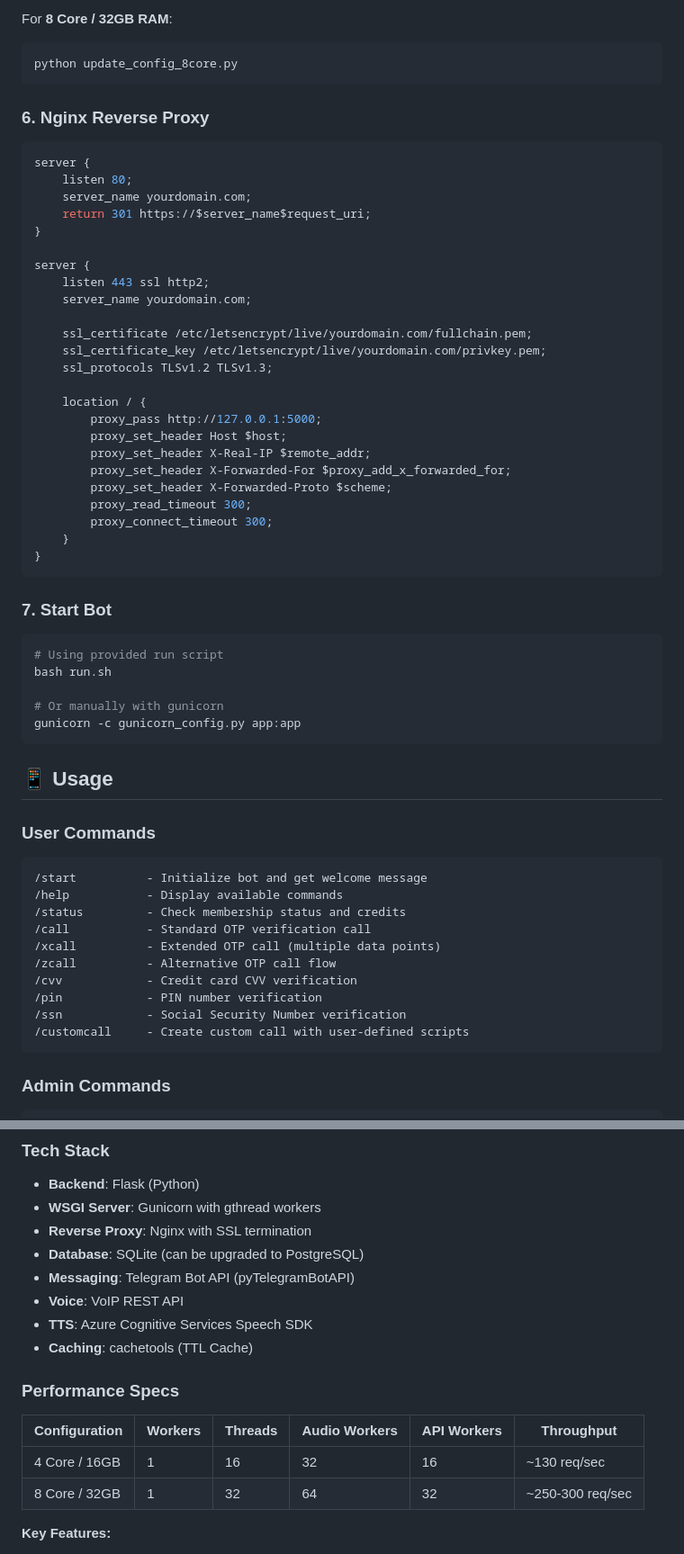
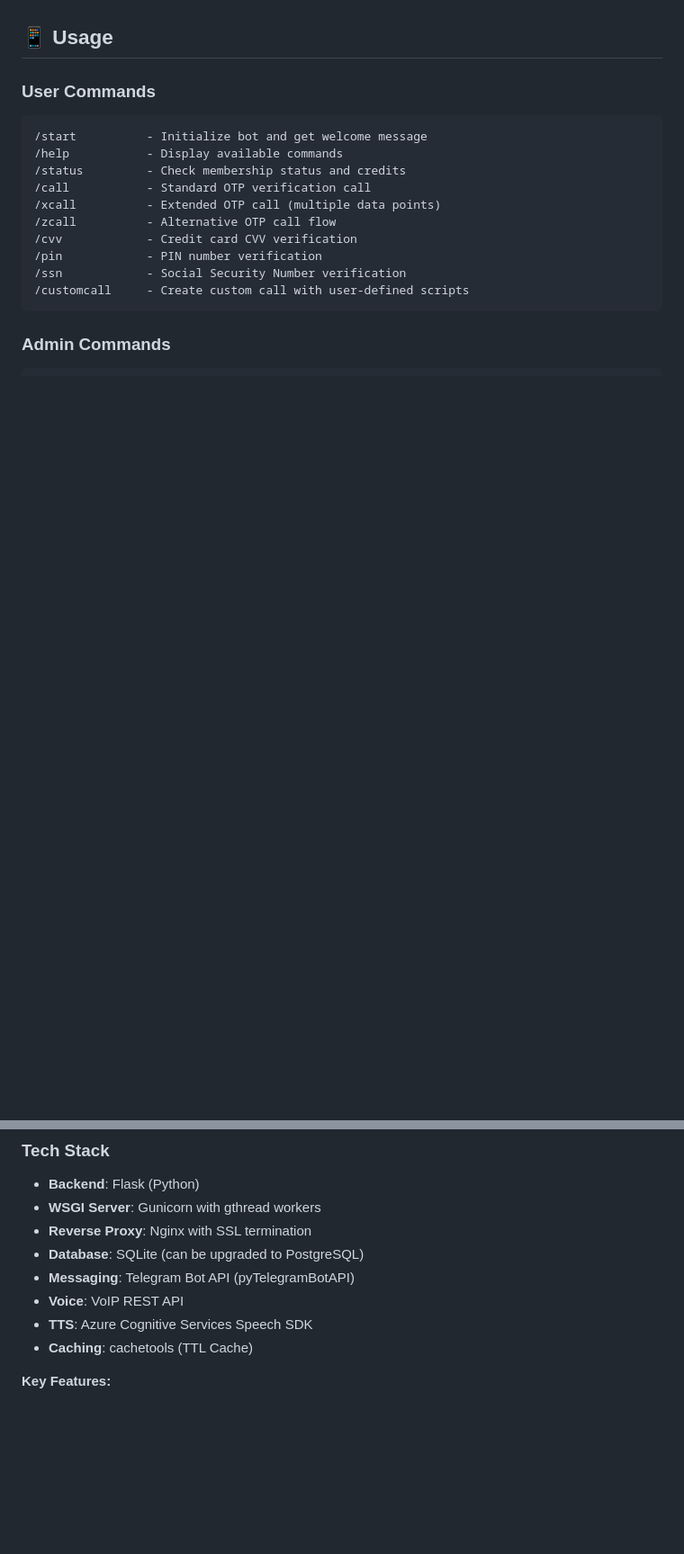
Before and after one commit to nulsec/Telegram-Bot-Get-OTP, a Markdown page: README.md, 2 parts joined by grey strips. Shown at 90% size. GitHub-like rendering; blank space fills up the shorter version.

````diff
--- a/README.md
+++ b/README.md
@@ -127,46 +70,3 @@ For **4 Core / 16GB RAM**:
-For **8 Core / 32GB RAM**:
-```bash
-python update_config_8core.py
-```
-
-### 6. Nginx Reverse Proxy
-
-```nginx
-server {
-    listen 80;
-    server_name yourdomain.com;
-    return 301 https://$server_name$request_uri;
-}
-
-server {
-    listen 443 ssl http2;
-    server_name yourdomain.com;
-
-    ssl_certificate /etc/letsencrypt/live/yourdomain.com/fullchain.pem;
-    ssl_certificate_key /etc/letsencrypt/live/yourdomain.com/privkey.pem;
-    ssl_protocols TLSv1.2 TLSv1.3;
-
-    location / {
-        proxy_pass http://127.0.0.1:5000;
-        proxy_set_header Host $host;
-        proxy_set_header X-Real-IP $remote_addr;
-        proxy_set_header X-Forwarded-For $proxy_add_x_forwarded_for;
-        proxy_set_header X-Forwarded-Proto $scheme;
-        proxy_read_timeout 300;
-        proxy_connect_timeout 300;
-    }
-}
-```
-
-### 7. Start Bot
-
-```bash
-# Using provided run script
-bash run.sh
-
-# Or manually with gunicorn
-gunicorn -c gunicorn_config.py app:app
-```
 
 ## 📱 Usage
 
@@ -234,13 +134,6 @@ Bot: [Sends recording]
 - **Voice**: VoIP REST API
 - **TTS**: Azure Cognitive Services Speech SDK
 - **Caching**: cachetools (TTL Cache)
-
-### Performance Specs
-
-| Configuration | Workers | Threads | Audio Workers | API Workers | Throughput |
-|--------------|---------|---------|---------------|-------------|------------|
-| 4 Core / 16GB | 1 | 16 | 32 | 16 | ~130 req/sec |
-| 8 Core / 32GB | 1 | 32 | 64 | 32 | ~250-300 req/sec |
 
 **Key Features:**
 - Single worker (telebot requirement)
````
Also changed, not shown: other parts of README.md (+0 -57 lines).
